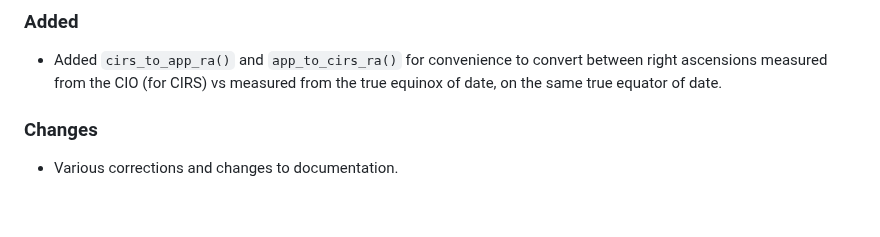
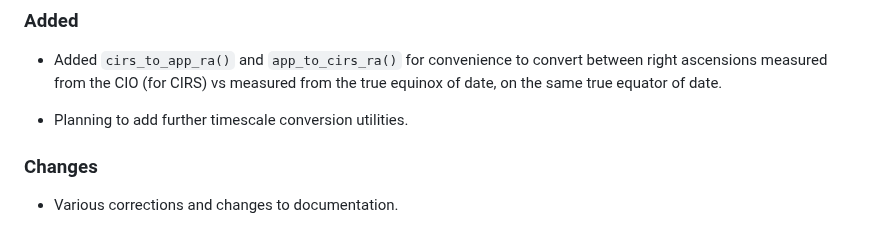
Before and after one commit to Smithsonian/SuperNOVAS, a Markdown page: CHANGELOG.md, the part around the change. GitHub-like rendering; blank space fills up the shorter version.

Commit message:
changelog update + minor README edit

```diff
--- a/CHANGELOG.md
+++ b/CHANGELOG.md
@@ -14,6 +14,8 @@ Changes for the upcoming release of SuperNOVAS, possibly around 1 June 2024. Sta
 
  - Added `cirs_to_app_ra()` and `app_to_cirs_ra()` for convenience to convert between right ascensions measured from
    the CIO (for CIRS) vs measured from the true equinox of date, on the same true equator of date.
+
+ - Planning to add further timescale conversion utilities.
 
 ### Changes
 
```
